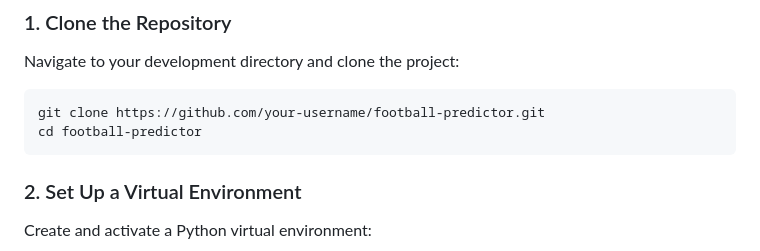
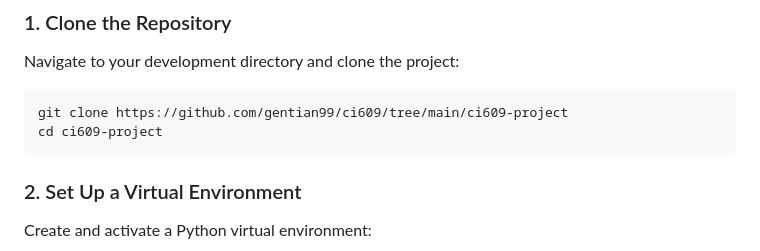
Before and after one commit to gentian99/ci609, a Markdown page: README.md, the part around the change. Rendered like a GitHub page.

````diff
--- a/README.md
+++ b/README.md
@@ -27,8 +27,8 @@ Ensure the following are installed before setting up the application:
 Navigate to your development directory and clone the project:
 
 ```bash
-git clone https://github.com/your-username/football-predictor.git
-cd football-predictor
+git clone https://github.com/gentian99/ci609/tree/main/ci609-project
+cd ci609-project
 ```
 
 ### 2. Set Up a Virtual Environment
````
